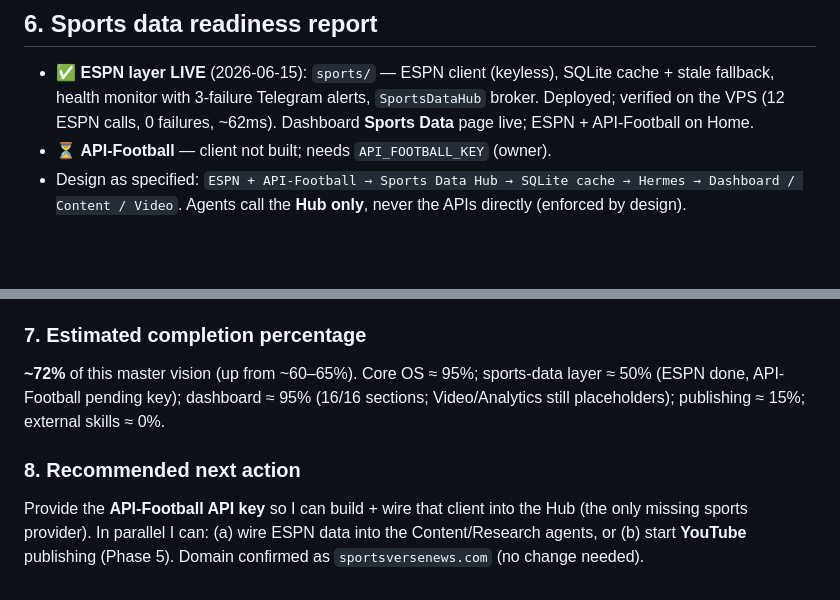
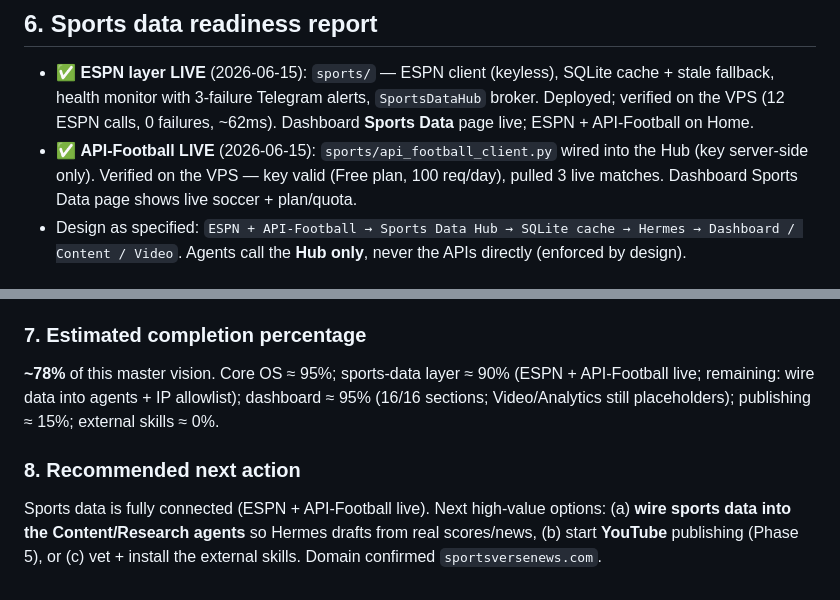
Before and after one commit to sportsverselabs/metaverse, a Markdown page: docs/MASTER_AUDIT.md, 2 parts joined by grey strips. Rendered like a GitHub page; blank space fills up the shorter version.

Commit message:
Update audit: API-Football live (~78%)
Co-Authored-By: Claude Opus 4.8 <noreply@anthropic.com>

```diff
--- a/docs/MASTER_AUDIT.md
+++ b/docs/MASTER_AUDIT.md
@@ -85,7 +85,9 @@ Brand: **Sportsverse**. Owner: sportsverseceo@gmail.com.
 - ✅ **ESPN layer LIVE** (2026-06-15): `sports/` — ESPN client (keyless), SQLite cache + stale fallback,
   health monitor with 3-failure Telegram alerts, `SportsDataHub` broker. Deployed; verified on the VPS
   (12 ESPN calls, 0 failures, ~62ms). Dashboard **Sports Data** page live; ESPN + API-Football on Home.
-- ⏳ **API-Football** — client not built; needs `API_FOOTBALL_KEY` (owner).
+- ✅ **API-Football LIVE** (2026-06-15): `sports/api_football_client.py` wired into the Hub (key
+  server-side only). Verified on the VPS — key valid (Free plan, 100 req/day), pulled 3 live matches.
+  Dashboard Sports Data page shows live soccer + plan/quota.
 - Design as specified: `ESPN + API-Football → Sports Data Hub → SQLite cache → Hermes → Dashboard / Content / Video`.
   Agents call the **Hub only**, never the APIs directly (enforced by design).
 
@@ -128,11 +130,12 @@ Per new feature: `git pull` + restart service. Add SQLite path + sports env vars
 new dashboard sections. No new infra needed.
 
 ### 7. Estimated completion percentage
-**~72%** of this master vision (up from ~60–65%). Core OS ≈ 95%; sports-data layer ≈ 50% (ESPN done,
-API-Football pending key); dashboard ≈ 95% (16/16 sections; Video/Analytics still placeholders);
-publishing ≈ 15%; external skills ≈ 0%.
+**~78%** of this master vision. Core OS ≈ 95%; sports-data layer ≈ 90% (ESPN + API-Football live;
+remaining: wire data into agents + IP allowlist); dashboard ≈ 95% (16/16 sections; Video/Analytics
+still placeholders); publishing ≈ 15%; external skills ≈ 0%.
 
 ### 8. Recommended next action
-Provide the **API-Football API key** so I can build + wire that client into the Hub (the only missing
-sports provider). In parallel I can: (a) wire ESPN data into the Content/Research agents, or (b) start
-**YouTube** publishing (Phase 5). Domain confirmed as `sportsversenews.com` (no change needed).
+Sports data is fully connected (ESPN + API-Football live). Next high-value options:
+(a) **wire sports data into the Content/Research agents** so Hermes drafts from real scores/news,
+(b) start **YouTube** publishing (Phase 5), or (c) vet + install the external skills.
+Domain confirmed `sportsversenews.com`.
```
